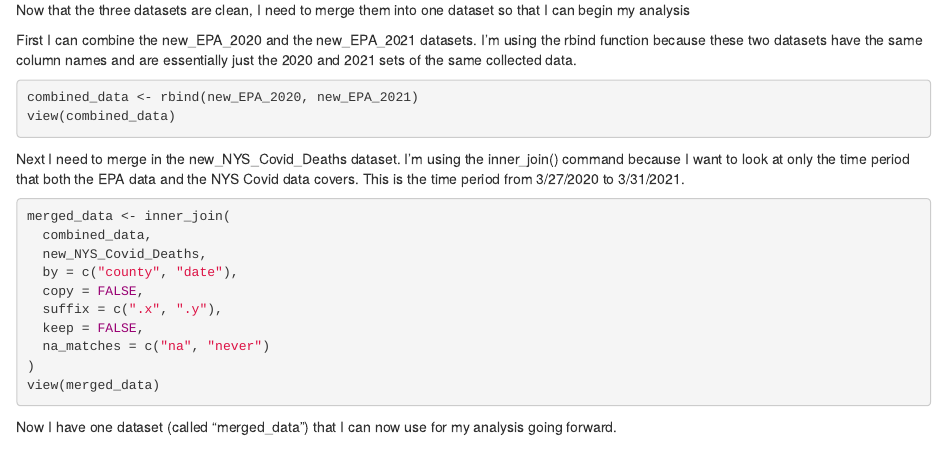
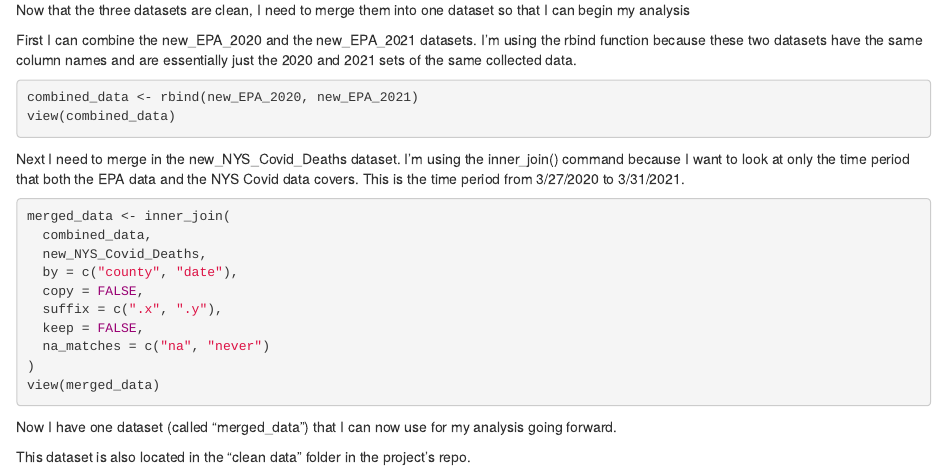
Before and after one commit to mspp-data-studio-2021/Jordan-Air-Quality-Data-Studio-Project, an R Markdown document (code/02_Merge Data.Rmd): the page in a window 1100 px wide, from 240 px down. Rendered offline with R 4.5, knitr and Pandoc, with nearby package versions; the code chunks are not run, so their results and figures are left out.

Commit message:
Update 02_Merge Data.Rmd

````diff
--- a/code/02_Merge Data.Rmd
+++ b/code/02_Merge Data.Rmd
@@ -35,3 +35,5 @@ merged_data <- inner_join(
 view(merged_data)
 ```
 Now I have one dataset (called "merged_data") that I can now use for my analysis going forward.
+
+This dataset is also located in the "clean data" folder in the project's repo.
````
